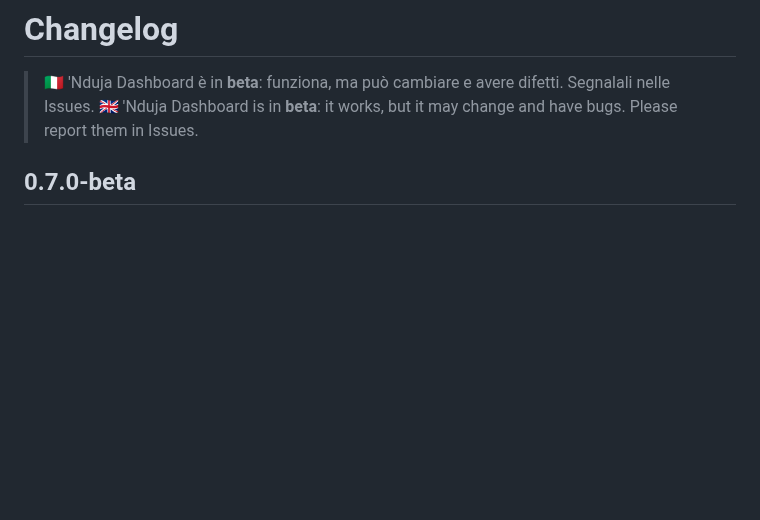
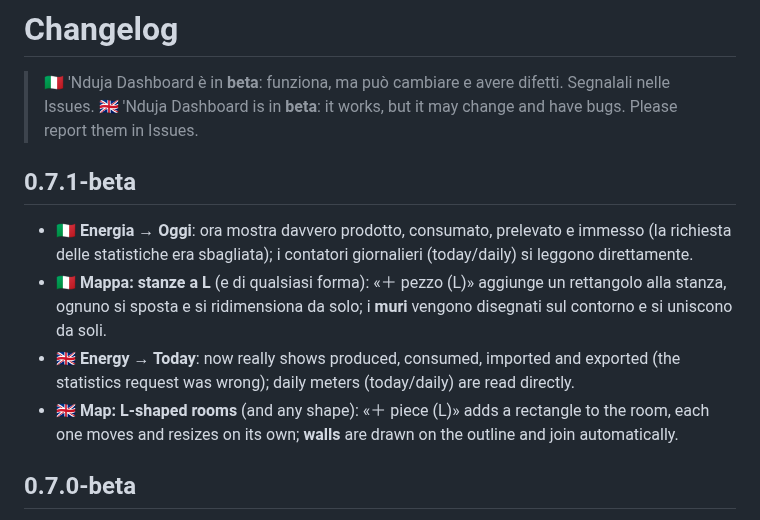
Before and after one commit to gionny781/nduja-dashboard, a Markdown page: CHANGELOG.md, the part around the change. Drawn GitHub-style; blank space fills up the shorter version.

Commit message:
0.7.1-beta: energia oggi corretta, mappa con stanze a L e muri
Co-Authored-By: Claude Opus 5.5 <noreply@anthropic.com>
Claude-Session: https://claude.ai/code/session_01EaUZ5Zvy2k59B92nQm4H5b

```diff
--- a/CHANGELOG.md
+++ b/CHANGELOG.md
@@ -2,6 +2,12 @@
 
 > 🇮🇹 'Nduja Dashboard è in **beta**: funziona, ma può cambiare e avere difetti. Segnalali nelle Issues.
 > 🇬🇧 'Nduja Dashboard is in **beta**: it works, but it may change and have bugs. Please report them in Issues.
+
+## 0.7.1-beta
+- 🇮🇹 **Energia → Oggi**: ora mostra davvero prodotto, consumato, prelevato e immesso (la richiesta delle statistiche era sbagliata); i contatori giornalieri (today/daily) si leggono direttamente.
+- 🇮🇹 **Mappa: stanze a L** (e di qualsiasi forma): «＋ pezzo (L)» aggiunge un rettangolo alla stanza, ognuno si sposta e si ridimensiona da solo; i **muri** vengono disegnati sul contorno e si uniscono da soli.
+- 🇬🇧 **Energy → Today**: now really shows produced, consumed, imported and exported (the statistics request was wrong); daily meters (today/daily) are read directly.
+- 🇬🇧 **Map: L-shaped rooms** (and any shape): «＋ piece (L)» adds a rectangle to the room, each one moves and resizes on its own; **walls** are drawn on the outline and join automatically.
 
 ## 0.7.0-beta
 - 🇮🇹 **Mappa della casa**: le stanze di ogni piano disegnate da sole dalle aree, con luci accese (si illuminano), finestre aperte, clima, movimento, allarmi fumo/gas/acqua e temperatura. Tocca una stanza per comandarla, 💡 per accendere o spegnere le sue luci.
```
Also changed, not shown: docs/map.png, 7 other files.
